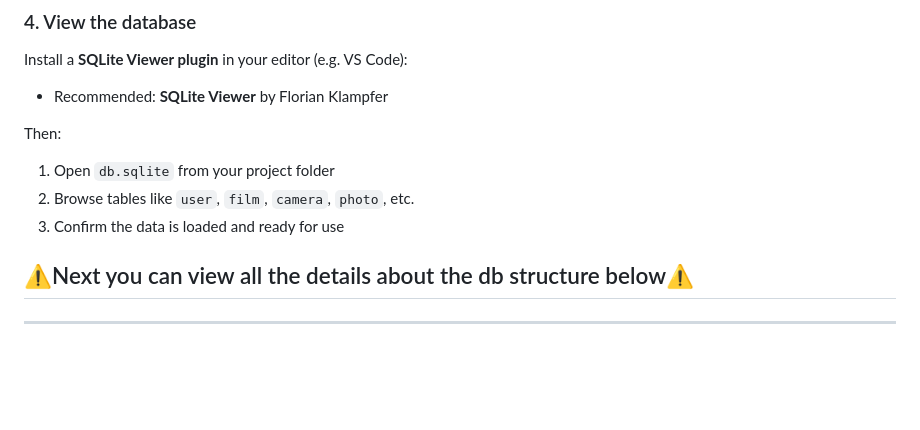
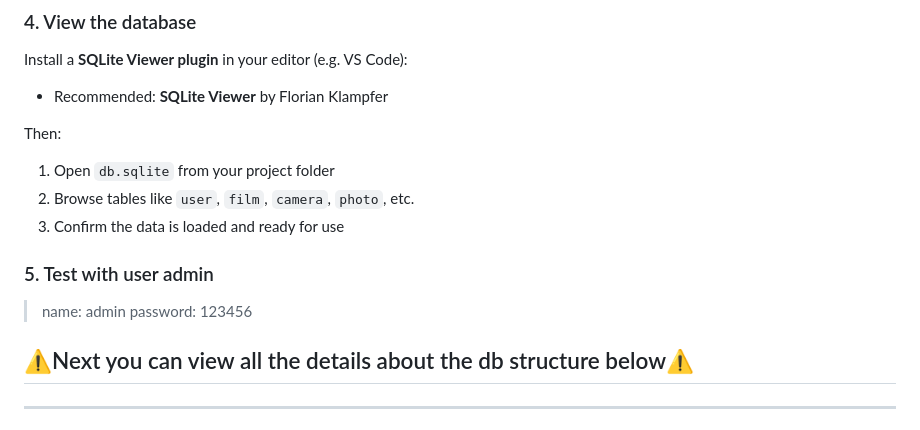
Before and after one commit to zhanzhan-lee/FilmTrack, a Markdown page: doc/Database Structure 21-04-no2.md, the part around the change. GitHub-like rendering; blank space fills up the shorter version.

Commit message:
Technical documentation modification

```diff
--- a/doc/Database Structure 21-04-no2.md
+++ b/doc/Database Structure 21-04-no2.md
@@ -66,6 +66,12 @@ Then:
 1. Open `db.sqlite` from your project folder
 2. Browse tables like `user`, `film`, `camera`, `photo`, etc.
 3. Confirm the data is loaded and ready for use
+
+
+### 5. Test with user admin
+
+> name: admin
+> password: 123456
 
 
 ## ⚠️Next you can view all the details about the db structure below⚠️
```
